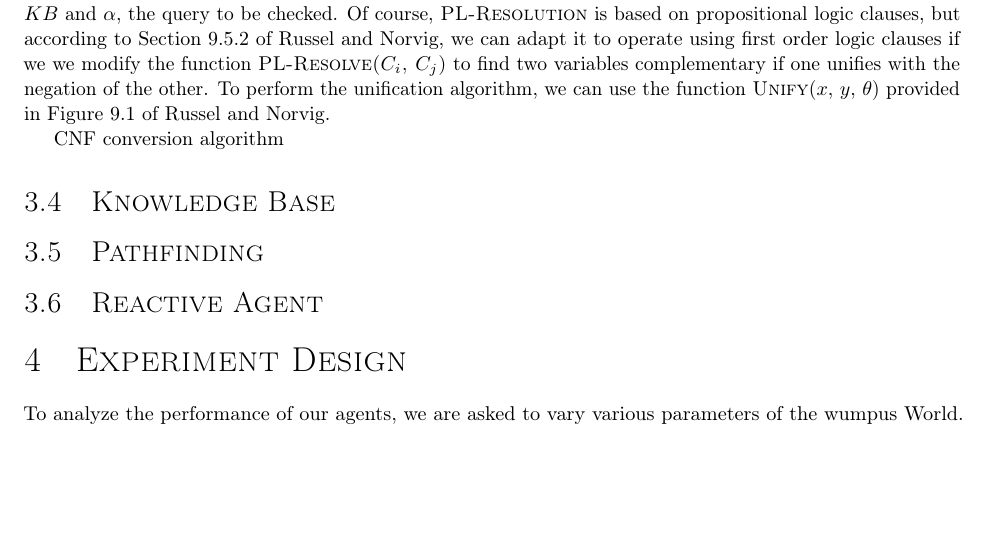
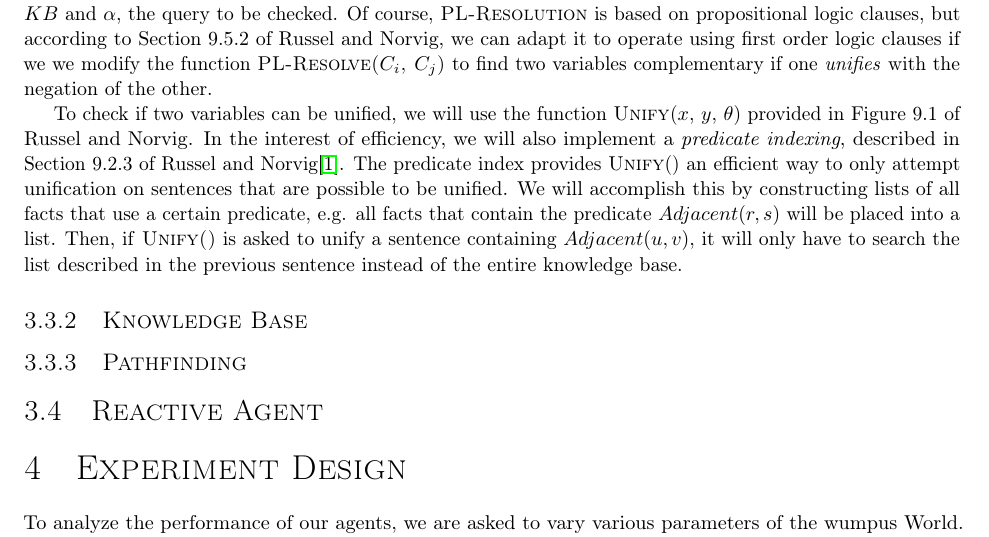
Before and after one commit to byrdie/CSCI446_Artificial_Intelligence_Project2_Wumpus, a LaTeX document (design_report/CSCI446_project2_design_report_group21.tex): part of page 2 of 2, cut so that both start at the same text, the shorter picture padded with empty space. Compiled offline with pdfLaTeX.

Commit message:
Added section on unification

```diff
--- a/design_report/CSCI446_project2_design_report_group21.tex
+++ b/design_report/CSCI446_project2_design_report_group21.tex
@@ -102,13 +102,20 @@
 
 			\subsubsection{Inference Engine}
 
-				Our inference engine will use the function \textsc{PL-Resolution}($KB$, $\alpha$) described by Russel and Norvig in Figure 7.12 \cite{ai} to perform \textit{resolution}. Resolution allows the inference engine to use a knowledge base of facts to ascertain new details about the wumpus world. The function \textsc{PL-Resolution} accepts a knowledge base, $KB$ and $\alpha$, the query to be checked. Of course, \textsc{PL-Resolution} is based on propositional logic clauses, but according to Section 9.5.2 of Russel and Norvig, we can adapt it to operate using first order logic clauses if we we modify the function \textsc{PL-Resolve($C_i$, $C_j$)} to find two variables complementary if one unifies with the negation of the other. To perform the unification algorithm, we can use the function \textsc{Unify}($x$, $y$, $\theta$) provided in Figure 9.1 of Russel and Norvig.
+				Our inference engine will use the function \textsc{PL-Resolution}($KB$, $\alpha$) described by Russel and Norvig in Figure 7.12 \cite{ai} to perform \textit{resolution}.
+				Resolution allows the inference engine to use a knowledge base of facts to ascertain new details about the wumpus world.
+				The function \textsc{PL-Resolution} accepts a knowledge base, $KB$ and $\alpha$, the query to be checked. Of course, \textsc{PL-Resolution} is based on propositional logic clauses, but according to Section 9.5.2 of Russel and Norvig, we can adapt it to operate using first order logic clauses if we we modify the function \textsc{PL-Resolve($C_i$, $C_j$)} to find two variables complementary if one \textit{unifies} with the negation of the other.
 
-				CNF conversion algorithm
+				To check if two variables can be unified, we will use the function \textsc{Unify}($x$, $y$, $\theta$) provided in Figure 9.1 of Russel and Norvig.
+				In the interest of efficiency, we will also implement a \textit{predicate indexing}, described in Section 9.2.3 of Russel and Norvig\cite{ai}.
+				The predicate index provides \textsc{Unify}() an efficient way to only attempt unification on sentences that are possible to be unified.
+				We will accomplish this by constructing lists of all facts that use a certain predicate, e.g. all facts that contain the predicate $Adjacent(r,s)$ will be placed into a list.
+				Then, if \textsc{Unify()} is asked to unify a sentence containing $Adjacent(u,v)$, it will only have to search the list described in the previous sentence instead of the entire knowledge base.
 
-			\subsection{Knowledge Base}
 
-			\subsection{Pathfinding}
+			\subsubsection{Knowledge Base}
+
+			\subsubsection{Pathfinding}
 
 		\subsection{Reactive Agent}
 
```
Also changed, not shown: design_report/CSCI446_project2_design_report_group21.pdf, design_report/resources/022707reasoning.pdf (added), design_report/resources/aima.pdf (added), 5 other files.
